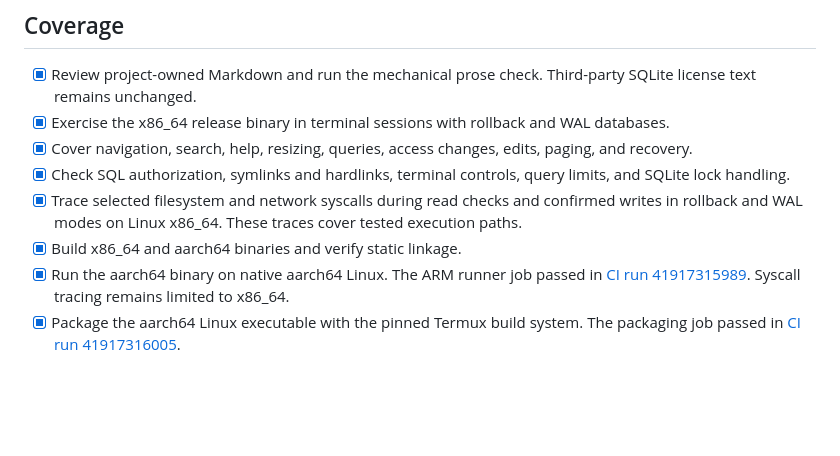
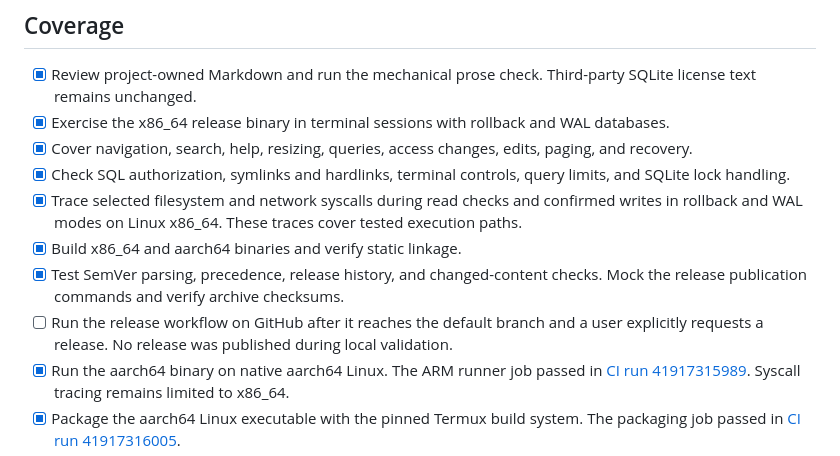
Before and after one commit to zimlr/zig-sql-tui, a Markdown page: TESTING.md, the part around the change. GitHub-like rendering; blank space fills up the shorter version.

```diff
--- a/TESTING.md
+++ b/TESTING.md
@@ -20,6 +20,8 @@ Validation uses disposable databases under `.zig-cache/tmp`. Results cover the e
 - [x] Check SQL authorization, symlinks and hardlinks, terminal controls, query limits, and SQLite lock handling.
 - [x] Trace selected filesystem and network syscalls during read checks and confirmed writes in rollback and WAL modes on Linux x86_64. These traces cover tested execution paths.
 - [x] Build x86_64 and aarch64 binaries and verify static linkage.
+- [x] Test SemVer parsing, precedence, release history, and changed-content checks. Mock the release publication commands and verify archive checksums.
+- [ ] Run the release workflow on GitHub after it reaches the default branch and a user explicitly requests a release. No release was published during local validation.
 - [x] Run the aarch64 binary on native aarch64 Linux. The ARM runner job passed in [CI run 41917315989](https://github.com/zimlr/zig-sql-tui/actions/runs/41917315989). Syscall tracing remains limited to x86_64.
 - [x] Package the aarch64 Linux executable with the pinned Termux build system. The packaging job passed in [CI run 41917316005](https://github.com/zimlr/zig-sql-tui/actions/runs/41917316005).
 - [ ] Run the packaged binary in the Termux app on Android. Linux ARM CI does not reproduce Android app seccomp or execution policies.
```
Also changed, not shown: AGENTS.md (+7 -0 lines), README.md (+6 -0 lines), RELEASING.md (added, +41 -0 lines), assets/zig-sql-tui-logo.png (added), 3 other files.
